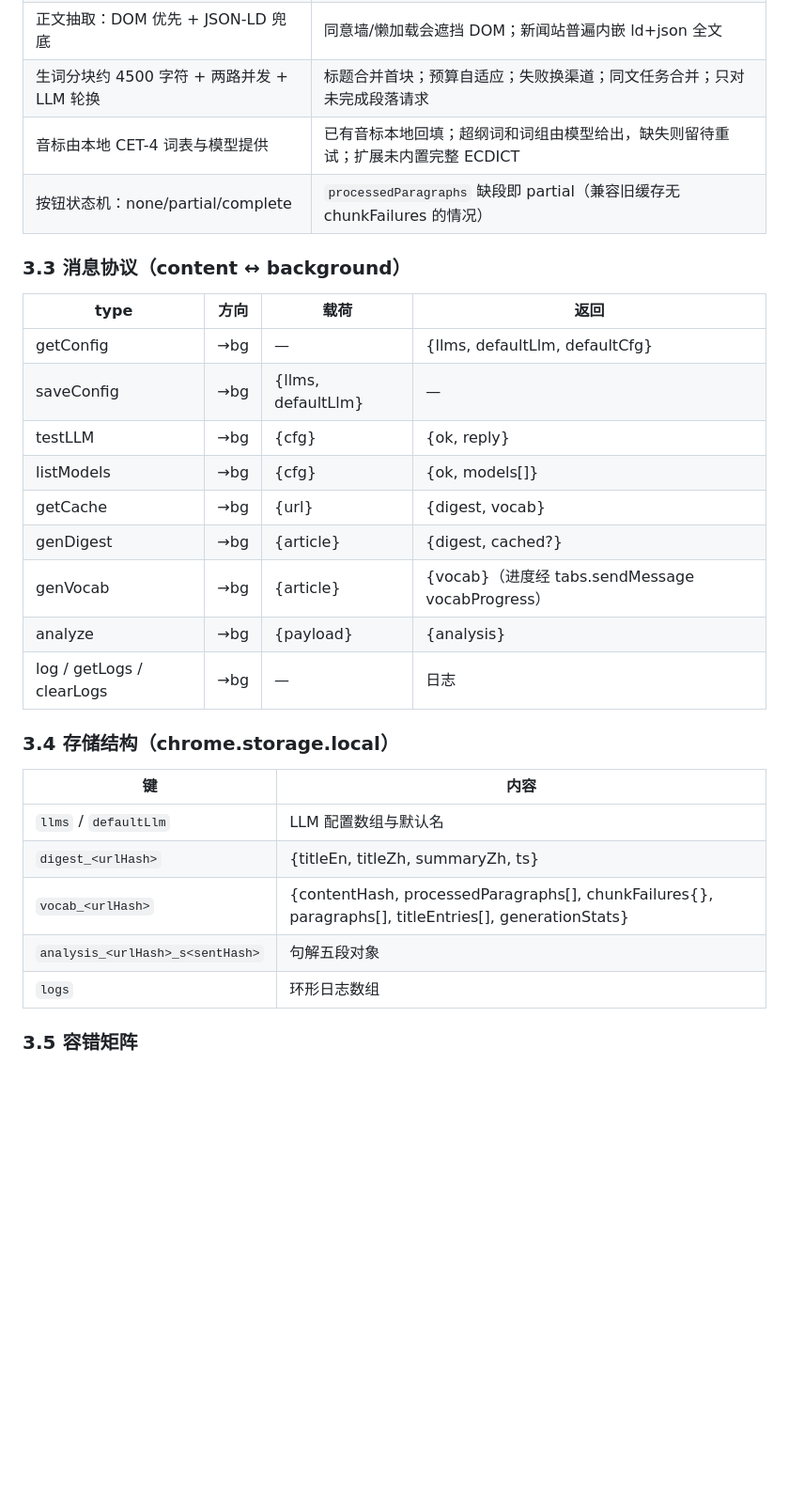
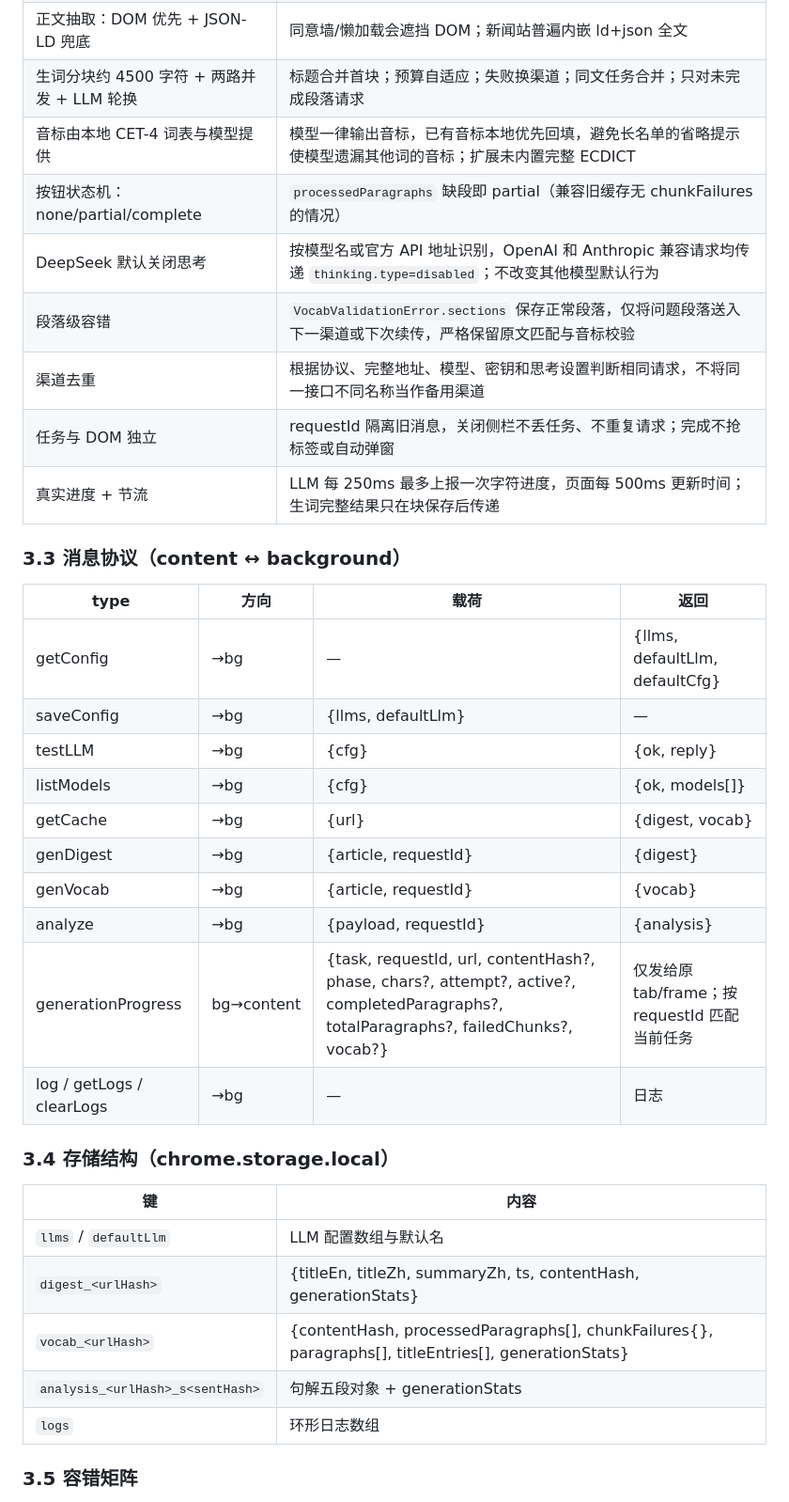
Before and after one commit to haithink/magread-chrome, a Markdown page: DESIGN.md, the part around one of its changes. Shown at 94% size. Rendered like a GitHub page; blank space fills up the shorter version.

Commit message:
fix: speed up LLM requests and improve reading panels in v1.3.1

```diff
--- a/DESIGN.md
+++ b/DESIGN.md
@@ -82,8 +86,13 @@
 | 流式调用，兼容 JSON 返回 | 逐帧保留结束原因；请求期间定时访问 storage，单次超时 120 秒；完成块立即落盘 |
 | 正文抽取：DOM 优先 + JSON-LD 兜底 | 同意墙/懒加载会遮挡 DOM；新闻站普遍内嵌 ld+json 全文 |
 | 生词分块约 4500 字符 + 两路并发 + LLM 轮换 | 标题合并首块；预算自适应；失败换渠道；同文任务合并；只对未完成段落请求 |
-| 音标由本地 CET-4 词表与模型提供 | 已有音标本地回填；超纲词和词组由模型给出，缺失则留待重试；扩展未内置完整 ECDICT |
+| 音标由本地 CET-4 词表与模型提供 | 模型一律输出音标，已有音标本地优先回填，避免长名单的省略提示使模型遗漏其他词的音标；扩展未内置完整 ECDICT |
 | 按钮状态机：none/partial/complete | `processedParagraphs` 缺段即 partial（兼容旧缓存无 chunkFailures 的情况） |
+| DeepSeek 默认关闭思考 | 按模型名或官方 API 地址识别，OpenAI 和 Anthropic 兼容请求均传递 `thinking.type=disabled`；不改变其他模型默认行为 |
+| 段落级容错 | `VocabValidationError.sections` 保存正常段落，仅将问题段落送入下一渠道或下次续传，严格保留原文匹配与音标校验 |
+| 渠道去重 | 根据协议、完整地址、模型、密钥和思考设置判断相同请求，不将同一接口不同名称当作备用渠道 |
+| 任务与 DOM 独立 | requestId 隔离旧消息，关闭侧栏不丢任务、不重复请求；完成不抢标签或自动弹窗 |
+| 真实进度 + 节流 | LLM 每 250ms 最多上报一次字符进度，页面每 500ms 更新时间；生词完整结果只在块保存后传递 |
 
 ### 3.3 消息协议（content ↔ background）
 
@@ -94,9 +103,10 @@
 | testLLM | →bg | {cfg} | {ok, reply} |
 | listModels | →bg | {cfg} | {ok, models[]} |
 | getCache | →bg | {url} | {digest, vocab} |
-| genDigest | →bg | {article} | {digest, cached?} |
-| genVocab | →bg | {article} | {vocab}（进度经 tabs.sendMessage vocabProgress） |
-| analyze | →bg | {payload} | {analysis} |
+| genDigest | →bg | {article, requestId} | {digest} |
+| genVocab | →bg | {article, requestId} | {vocab} |
+| analyze | →bg | {payload, requestId} | {analysis} |
+| generationProgress | bg→content | {task, requestId, url, contentHash?, phase, chars?, attempt?, active?, completedParagraphs?, totalParagraphs?, failedChunks?, vocab?} | 仅发给原 tab/frame；按 requestId 匹配当前任务 |
 | log / getLogs / clearLogs | →bg | — | 日志 |
 
 ### 3.4 存储结构（chrome.storage.local）
@@ -104,9 +114,9 @@
 | 键 | 内容 |
 |---|---|
 | `llms` / `defaultLlm` | LLM 配置数组与默认名 |
-| `digest_<urlHash>` | {titleEn, titleZh, summaryZh, ts} |
+| `digest_<urlHash>` | {titleEn, titleZh, summaryZh, ts, contentHash, generationStats} |
 | `vocab_<urlHash>` | {contentHash, processedParagraphs[], chunkFailures{}, paragraphs[], titleEntries[], generationStats} |
-| `analysis_<urlHash>_s<sentHash>` | 句解五段对象 |
+| `analysis_<urlHash>_s<sentHash>` | 句解五段对象 + generationStats |
 | `logs` | 环形日志数组 |
 
 ### 3.5 容错矩阵
```
Also changed, not shown: other parts of DESIGN.md (+11 -3 lines), README.md (+37 -5 lines), docs/screenshots/chrome-actions.png (added), docs/screenshots/chrome-analysis.png, docs/screenshots/chrome-progress.png (added), docs/screenshots/chrome-summary.png, docs/screenshots/chrome-vocabulary.png, 11 other files.
